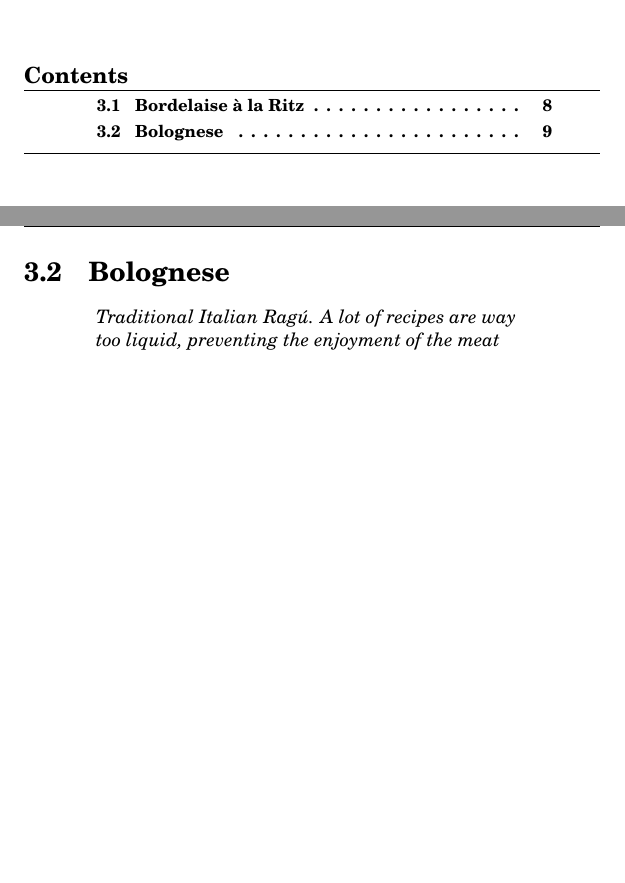
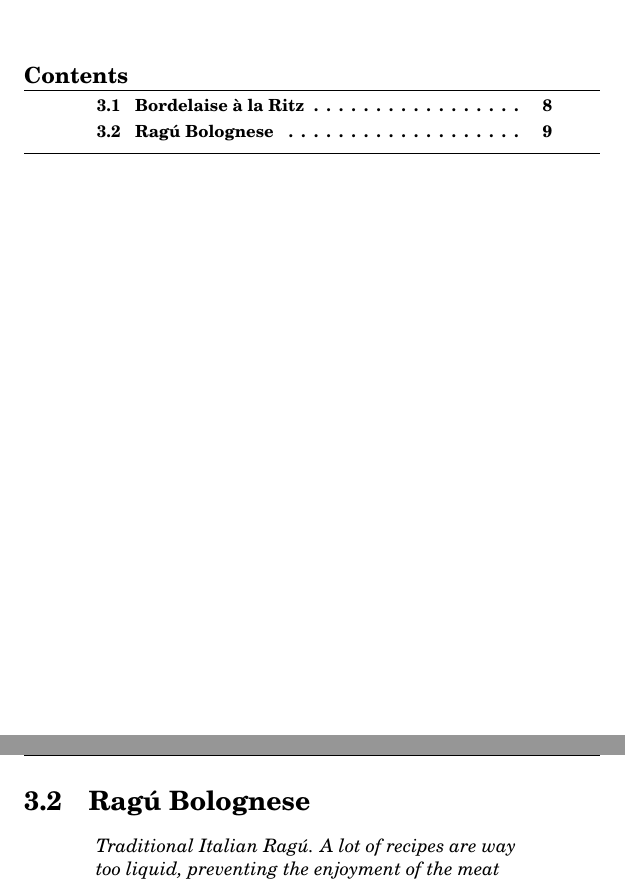
Before and after one commit to nguba/cookbook, a LaTeX book (recipes.tex, which reads sauces.tex): two parts of pages 10 and 12 of 40, joined at a grey line, cut so that both start at the same text, the shorter picture padded with empty space. Compiled offline with pdfLaTeX.

Commit message:
improved title for bolognese

```diff
--- a/sauces.tex
+++ b/sauces.tex
@@ -48,7 +48,7 @@
 
 %\showit[1.25in]{example-image-b}{This is a picture}
 
-\recipe[Traditional Italian Rag\'u. A lot of recipes are way too liquid, preventing the enjoyment of the meat flavours. The method described here ensures it has the right consistency.]{Bolognese}
+\recipe[Traditional Italian Rag\'u. A lot of recipes are way too liquid, preventing the enjoyment of the meat flavours. The method described here ensures it has the right consistency.]{Rag\'u Bolognese}
 \label{rec:bolognese}
 \serves{6}
 \preptime{20 minutes}
```
Also changed, not shown: recipes.pdf.
